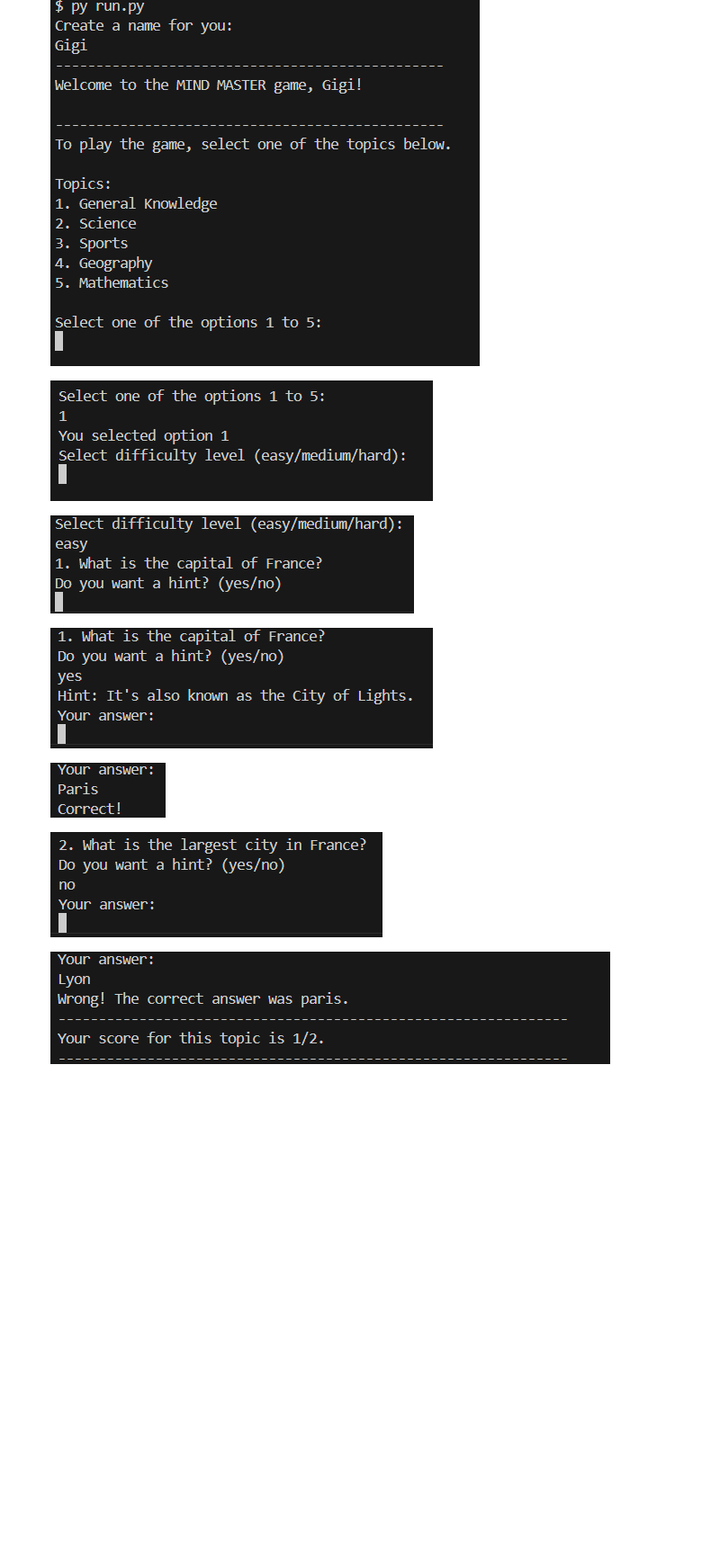
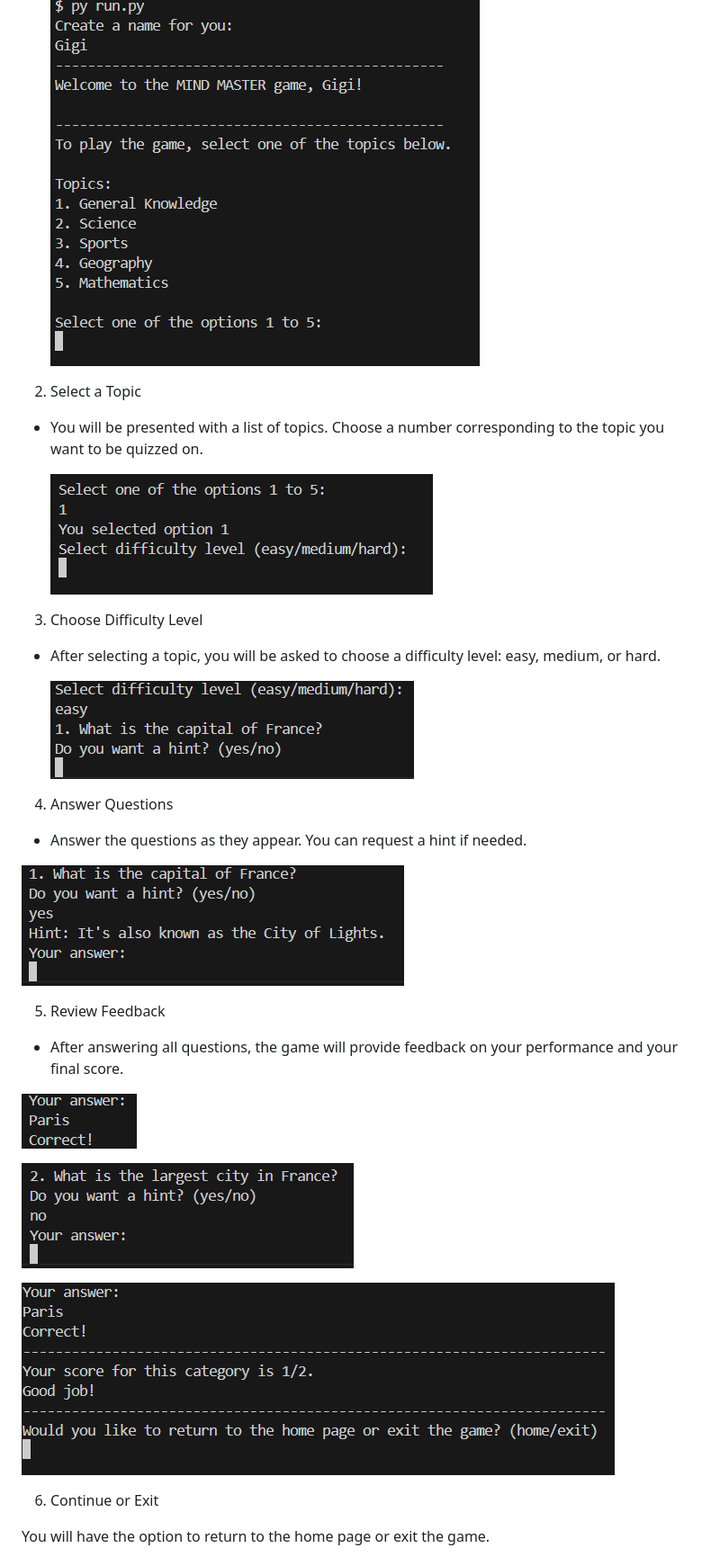
Before and after one commit to HBica05/MindMastery, a Markdown page: README.md, the part around the change printed below. Shown: that part at 90% size. GitHub-like rendering; pictures changed too: image-12.png (added); blank space fills up the shorter version.

```diff
--- a/README.md
+++ b/README.md
@@ -51,14 +61,35 @@ The MIND MASTER Quiz Game is a Python-based quiz application that allows users t
 
     ![alt text](image-2.png)
 
+2. Select a Topic
+
+* You will be presented with a list of topics. Choose a number corresponding to the topic you want to be quizzed on.
+
     ![alt text](image-3.png)
+
+3. Choose Difficulty Level
+
+* After selecting a topic, you will be asked to choose a difficulty level: easy, medium, or hard.
 
     ![alt text](image-4.png)
 
-    ![alt text](image-5.png)
+4. Answer Questions
 
-    ![alt text](image-6.png)
+* Answer the questions as they appear. You can request a hint if needed.
 
-    ![alt text](image-7.png)
+![alt text](image-5.png)
 
-    ![alt text](image-8.png)
+5. Review Feedback
+
+* After answering all questions, the game will provide feedback on your performance and your final score.
+
+![alt text](image-6.png)
+
+![alt text](image-7.png)
+
+![alt text](image-12.png)
+
+6. Continue or Exit
+
+You will have the option to return to the home page or exit the game.
+
```
Also changed, not shown: other parts of README.md (+63 -21 lines), image-10.png (added), image-11.png (added), image-13.png (added), image-14.png (added), image-15.png (added).
